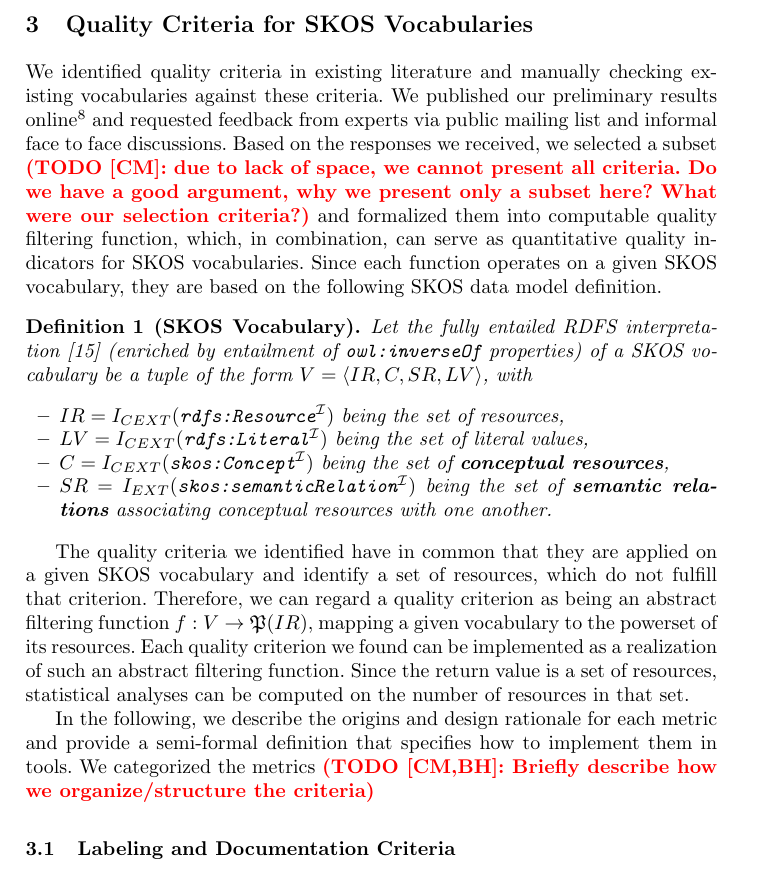
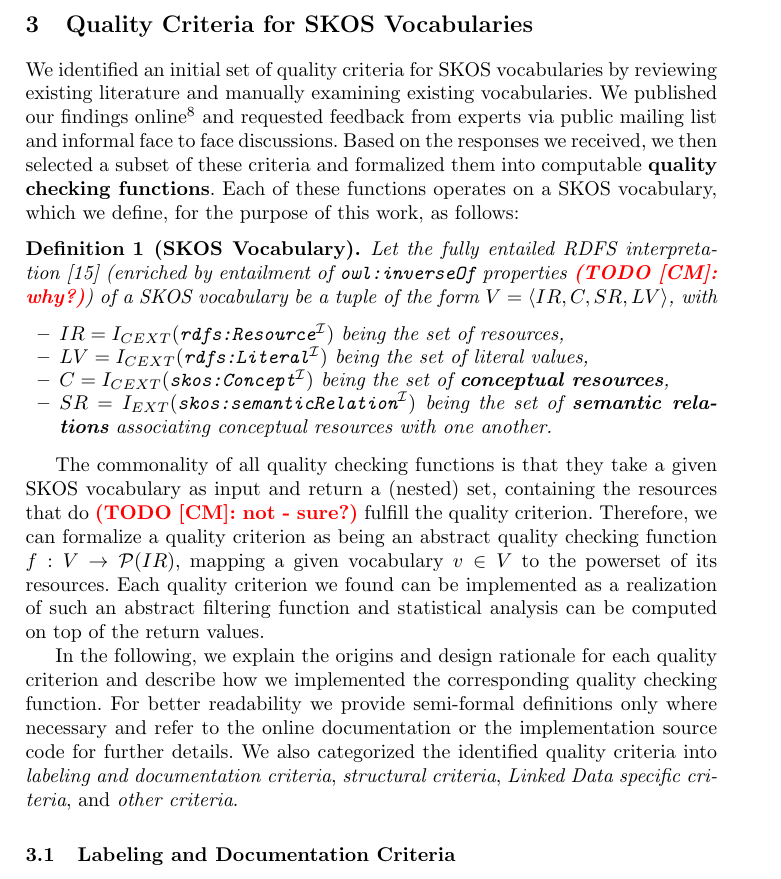
Before and after one commit to cmader/qSKOS-tpdl-paper, a LaTeX thesis (main.tex, which reads criteria.tex): part of page 4 of 11, cut so that both start at the same text. Compiled offline with pdfLaTeX.

Commit message:
fixed intro of 3

```diff
--- a/criteria.tex
+++ b/criteria.tex
@@ -4,12 +4,9 @@
 
 % Briefly describe methodology
 
-We identified quality criteria in existing literature and manually checking existing vocabularies against these criteria. We published our preliminary results online\footnote{\url{https://github.com/cmader/qSKOS/wiki/Quality-Criteria-for-SKOS-Vocabularies}} and requested feedback from experts via public mailing list and informal face to face discussions. Based on the responses we received, we selected a subset \todo{CM}{due to lack of space, we cannot present all criteria. Do we have a good argument, why we present only a subset here? What were our selection criteria?} and formalized them into computable quality filtering function, which, in combination, can serve as quantitative quality indicators for SKOS vocabularies. Since each function operates on a given SKOS vocabulary, they are based on the following SKOS data model definition.
+We identified an initial set of quality criteria for SKOS vocabularies by reviewing existing literature and manually examining existing vocabularies. We published our findings online\footnote{\url{https://github.com/cmader/qSKOS/wiki/Quality-Criteria-for-SKOS-Vocabularies}} and requested feedback from experts via public mailing list and informal face to face discussions. Based on the responses we received, we then selected a subset of these criteria and formalized them into computable \textbf{quality checking functions}. Each of these functions operates on a SKOS vocabulary, which we define, for the purpose of this work, as follows:
 
-
-\begin{definition}[SKOS Vocabulary] Let the fully entailed RDFS interpretation~\cite{RDFSEM2012} (enriched by entailment of \texttt{owl:inverseOf} properties) of a SKOS vocabulary be a tuple of the form $V = \langle IR, C, SR, LV \rangle$, with
-
-%    Based on the RDFS Interpretation $\mathcal{I}$ we define a vocabulary $V = (IR, C, A, LL, LR, SR, AR)$ (cf.~\cite{Hitzler2009}). V is expected to be fully entailed, based on the deduction rules for RDFS entailment defined in \cite{RDFSEM2012}. Let
+\begin{definition}[SKOS Vocabulary] Let the fully entailed RDFS interpretation~\cite{RDFSEM2012} (enriched by entailment of \texttt{owl:inverseOf} properties \todo{CM}{why?}) of a SKOS vocabulary be a tuple of the form $V = \langle IR, C, SR, LV \rangle$, with
 
 \begin{itemize}
 	\item \(IR = I_{CEXT}(\texttt{rdfs:Resource}^\mathcal{I})\) being the set of resources,
@@ -18,30 +15,24 @@ We identified quality criteria in existing literature and manually checking exis
 
 	\item \(C = I_{CEXT}(\texttt{skos:Concept}^\mathcal{I})\) being the set of \textbf{conceptual resources},
 
-%\item \(A = I_{CEXT}(\texttt{skos:ConceptScheme}^\mathcal{I}) \cup I_{CEXT}(\texttt{skos:Collection}^\mathcal{I})\) be the set of \textbf{aggregation and grouping resources}.
-
-%	\item LL being the set of \textbf{lexical labels}, which are instances of RDF plain literals.
-%	\item \(LR \subseteq C \times LL\) being the set of \textbf{lexical relations} associating conceptual resources with lexical labels, e.g., via \texttt{rdfs:label} or subproperties thereof.
-
 	\item \(SR = I_{EXT}(\texttt{skos:semanticRelation}^\mathcal{I})\) being the set of \textbf{semantic relations} associating conceptual resources with one another.
 
-%\item \(AR \subseteq C \times A\) being the set of \textbf{aggregation relations} associating conceptual resources with instances of aggregation and grouping resources, hence instances of, e.g., \texttt{skos:inScheme} or \texttt{skos:member} or subproperties thereof.
 \end{itemize}
 
 \end{definition}
 
+The commonality of all quality checking functions is that they take a given SKOS vocabulary as input and return a (nested) set, containing the resources that do \todo{CM}{not - sure?} fulfill the quality criterion. Therefore, we can formalize a quality criterion as being an abstract quality checking function $f:V \rightarrow \mathcal{P}(IR)$, mapping a given vocabulary $v \in V$ to the powerset of its resources. Each quality criterion we found can be implemented as a realization of such an abstract filtering function and statistical analysis can be computed on top of the return values.
 
-The quality criteria we identified have in common that they are applied on a given SKOS vocabulary and identify a set of resources, which do not fulfill that criterion. Therefore, we can regard a quality criterion as being an abstract filtering function $f:V \rightarrow \mathfrak{P}(IR)$, mapping a given vocabulary to the powerset of its resources. Each quality criterion we found can be implemented as a realization of such an abstract filtering function. Since the return value is a set of resources, statistical analyses can be computed on the number of resources in that set.
-
-% Structure for each metric description
+% Structure for each criterion description
 %- origin (refs) and design rationale
 %- formal definition that specifies how to compute the metric
 
-In the following, we describe the origins and design rationale for each metric and provide a semi-formal definition that specifies how to implement them in tools. We categorized the metrics \todo{CM,BH}{Briefly describe how we organize/structure the criteria}
+In the following, we explain the origins and design rationale for each quality criterion and describe how we implemented the corresponding quality checking function. For better readability we provide semi-formal definitions only where necessary and refer to the online documentation or the implementation source code for further details. We also categorized the identified quality criteria into \emph{labeling and documentation criteria}, \emph{structural criteria}, \emph{Linked Data specific criteria}, and \emph{other criteria}.
 
 % LEXICAL AND DOCUMENTATION CRITERIA
 
 \subsection{Labeling and Documentation Criteria}
+
 The criteria defined in this section primarily focus on supporting interaction with human users that either work with the vocabulary itself or interact with a system using the vocabulary for, e.g., search and retrieval purposes.
 
 \subsubsection{Omitted Language Tags}
```
